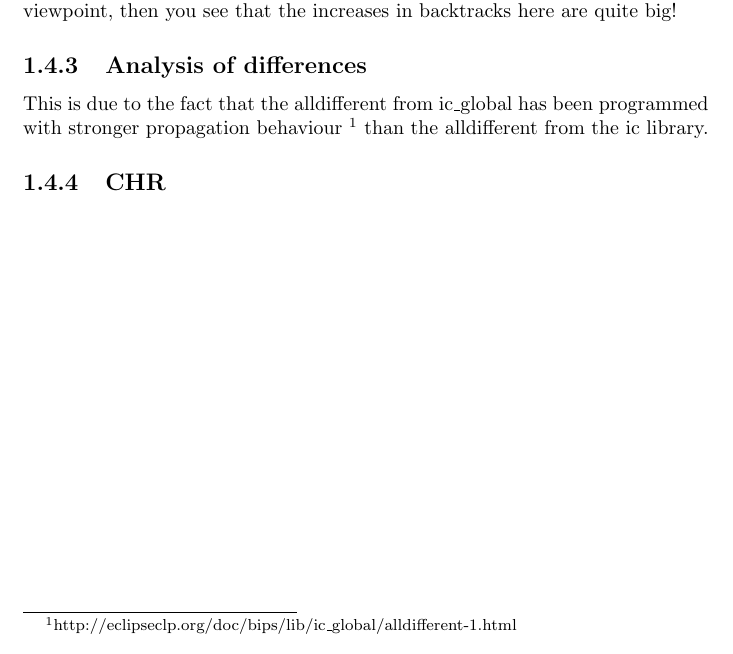
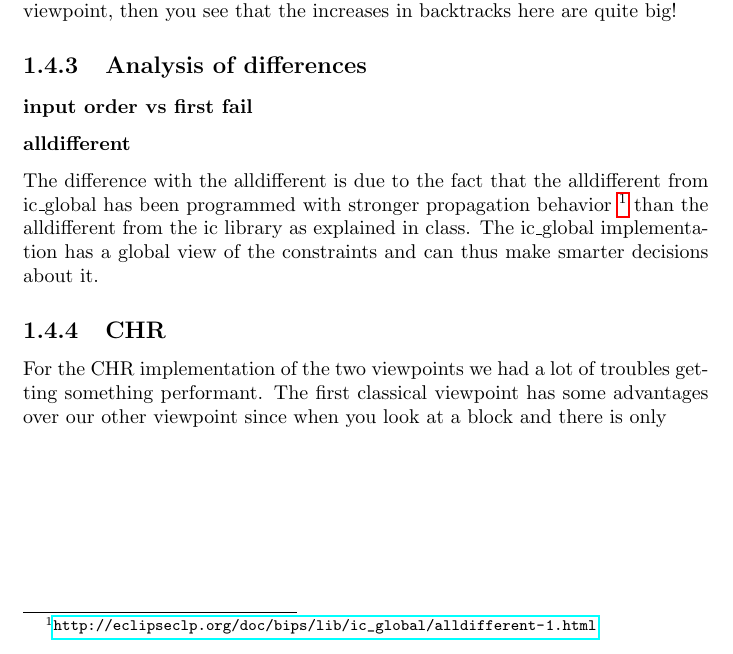
Before and after one commit to arminnh/ma1-constraint-logic-programming, a LaTeX document (verslag/report.tex): part of page 9 of 12, cut so that both start at the same text. Compiled offline with pdfLaTeX.

```diff
--- a/verslag/report.tex
+++ b/verslag/report.tex
@@ -11,6 +11,7 @@
 \usepackage{filecontents}
 \usepackage{array}
 \usepackage{multirow}
+\usepackage{hyperref}
 
 \newcolumntype{L}{>{\centering\arraybackslash}m{3cm}}
 
@@ -421,9 +422,13 @@
 When we compare the alldifferent from ic\_global vs ic we see that the version from ic\_global is faster/does less backtracking! For our viewpoint the increase is not that big but when you look at the channeling column and the classical viewpoint, then you see that the increases in backtracks here are quite big!
 
 \subsection{Analysis of differences}
-This is due to the fact that the alldifferent from ic\_global has been programmed with stronger propagation behaviour \footnote{http://eclipseclp.org/doc/bips/lib/ic\_global/alldifferent-1.html} than the alldifferent from the ic library.
+\subsubsection{input order vs first fail}
+
+\subsubsection{alldifferent}
+The difference with the alldifferent is due to the fact that the alldifferent from ic\_global has been programmed with stronger propagation behavior \footnote{\url{http://eclipseclp.org/doc/bips/lib/ic\_global/alldifferent-1.html}} than the alldifferent from the ic library as explained in class. The ic\_global implementation has a global view of the constraints and can thus make smarter decisions about it.
+
 \subsection{CHR}
-
+For the CHR implementation of the two viewpoints we had a lot of troubles getting something performant. The first classical viewpoint has some advantages over our other viewpoint since when you look at a block and there is only
 
 \mychapter{2}{Part 2: Hashiwokakero}
 \label{sec:Hashiwokakero}
```
Also changed, not shown: verslag/report.pdf, 6 other files.
